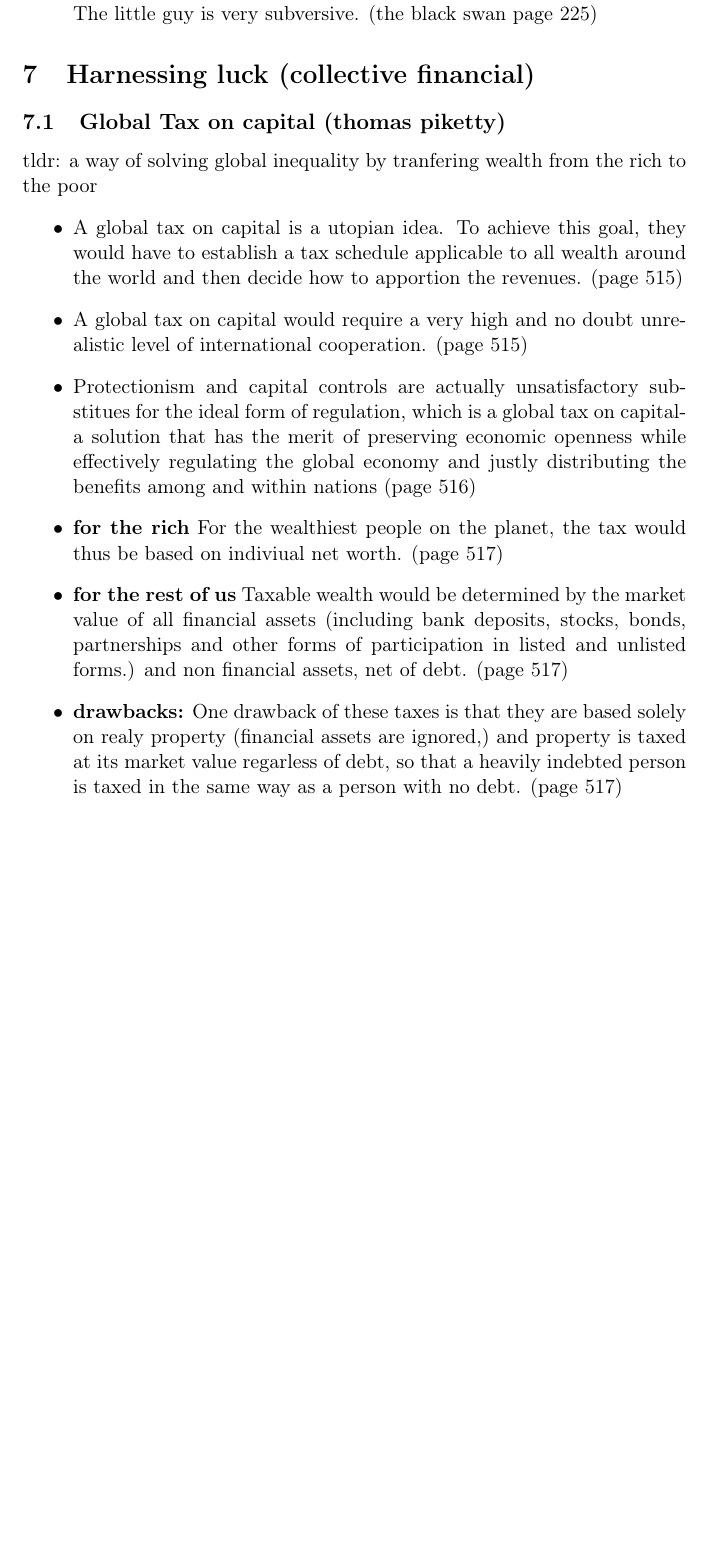
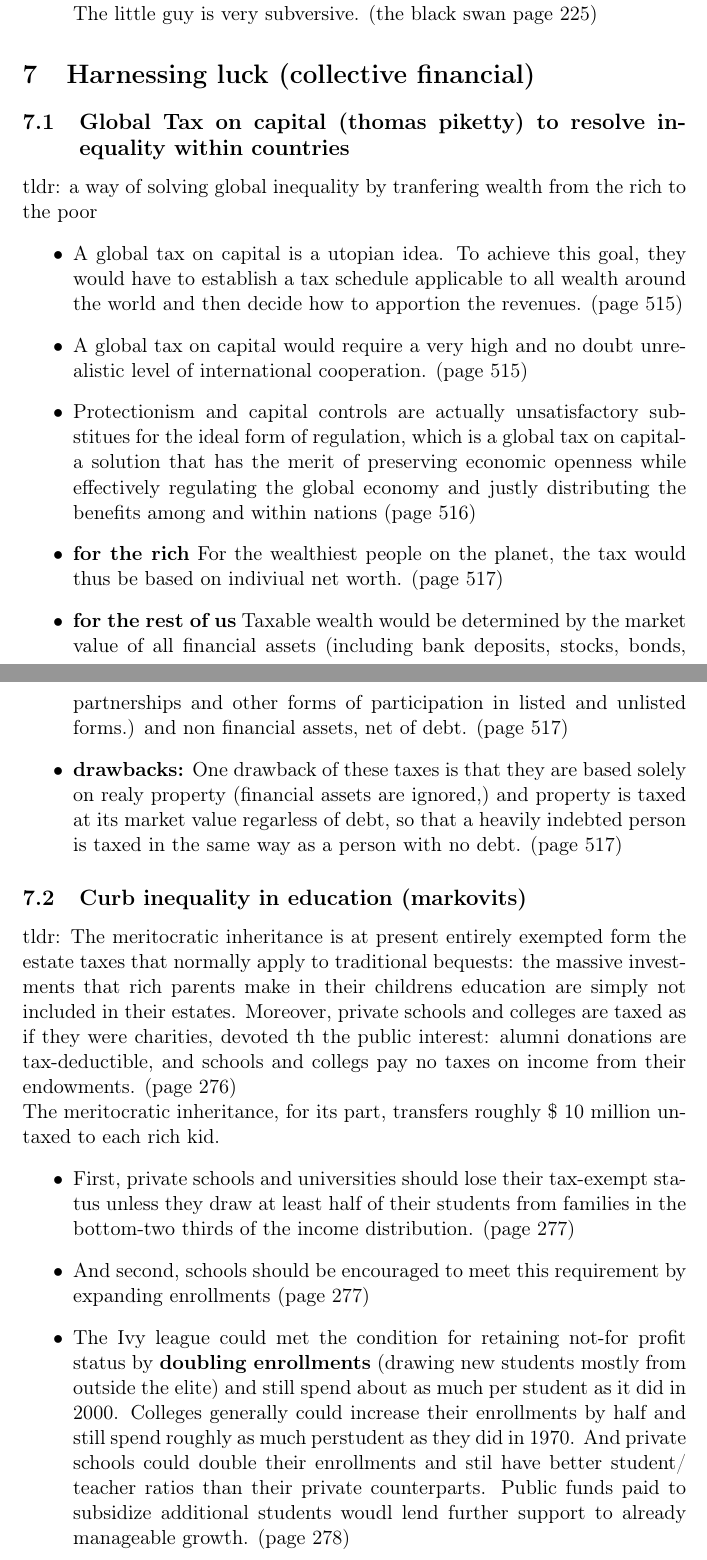
Before and after one commit to SynapseProgramming/Luck, a LaTeX document (luck.tex): part of page 16 of 16 before the commit and two parts of pages 16 and 17 of 17 after it, the two joined at a grey line, cut so that both start at the same text, the shorter picture padded with empty space. Compiled offline with pdfLaTeX.

Commit message:
more updates

```diff
--- a/luck.tex
+++ b/luck.tex
@@ -353,7 +353,7 @@ tldr: not everything has to be explained.
  \item The long tail is a by-product of extremistan that makes it some what less unfair. The worldis made no less unfair for the little guy, but now becomes exremely unfair for the big man. Nobody is truly established. The little guy is very subversive. (the black swan page 225)
 \end{itemize}
 \section{Harnessing luck (collective financial)}
-\subsection{Global Tax on capital (thomas piketty)}
+\subsection{Global Tax on capital (thomas piketty) to resolve inequality within countries}
 tldr: a way of solving global inequality by tranfering wealth from the rich to the poor
 \begin{itemize}
  \item A global tax on capital is a utopian idea. To achieve this goal, they would have to establish a tax schedule applicable to all wealth around the world and then decide how to apportion the revenues. (page 515)
@@ -364,6 +364,14 @@ tldr: a way of solving global inequality by tranfering wealth from the rich to t
  \item \textbf{for the rest of us} Taxable wealth would be determined by the market value of all financial assets (including bank deposits, stocks, bonds, partnerships and other forms of participation in listed and unlisted forms.) and non financial assets, net of debt. (page 517)
  \item \textbf{drawbacks:} One drawback of these taxes is that they are based solely on realy property (financial assets are ignored,) and property is taxed at its market value regarless of debt, so that a heavily indebted person is  taxed in the same way as a person with no debt. (page 517)
 \end{itemize}
+\subsection{Curb inequality in education (markovits)}
+tldr: The meritocratic inheritance is at present entirely exempted form the estate taxes that normally apply to traditional bequests: the massive investments that rich parents make in their childrens education are simply not included in their estates. Moreover, private schools and colleges are taxed as if they were charities, devoted th the public interest: alumni donations are tax-deductible, and schools and collegs pay no taxes on income from their endowments. (page 276)
+\\ The meritocratic inheritance, for its part, transfers roughly \$ 10 million untaxed to each rich kid.
+\begin{itemize}
+ \item First, private schools and universities should lose their tax-exempt status unless they draw at least half of their students from families in the bottom-two thirds of the income distribution. (page 277)
+ \item And second, schools should be encouraged to meet this requirement by expanding enrollments (page 277)
+ \item The Ivy league could met the condition for retaining not-for profit status by \textbf{doubling enrollments} (drawing new students mostly from outside the elite) and still spend about as much per student as it did in 2000. Colleges generally could increase their enrollments by half and still spend roughly as much perstudent as they did in 1970. And private schools could double their enrollments and stil have better student/ teacher ratios than their private counterparts. Public funds paid to subsidize additional students woudl lend further support to already manageable growth. (page 278)
+\end{itemize}
 
 
 \end{document}
```
Also changed, not shown: luck.pdf, 6 other files.
